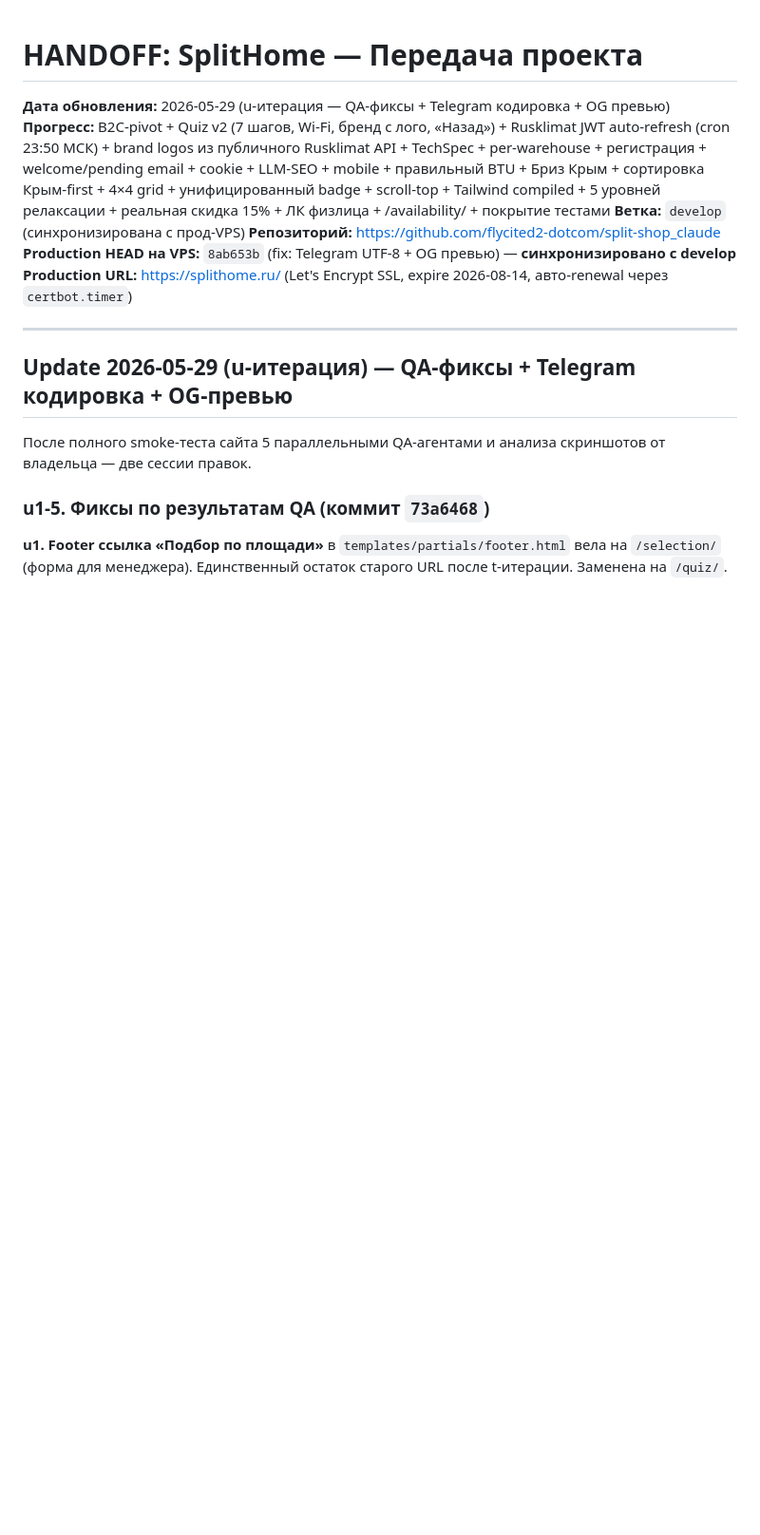
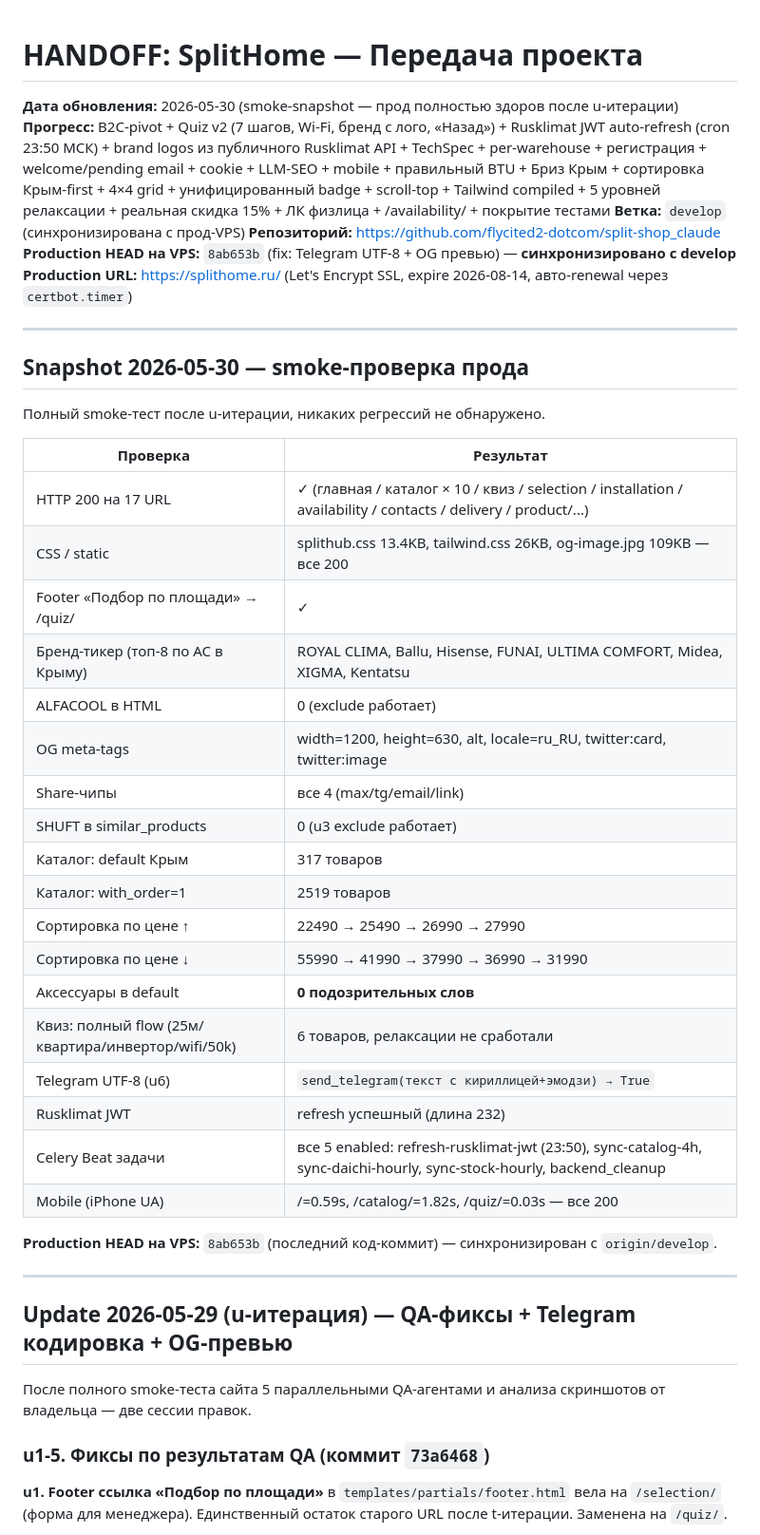
Before and after one commit to flycited2-dotcom/split-shop_claude, a Markdown page: HANDOFF.md, the part around the change. Shown at 95% size. Rendered like a GitHub page; blank space fills up the shorter version.

Commit message:
docs(handoff): snapshot 30 мая — прод полностью здоров после u-итерации

```diff
--- a/HANDOFF.md
+++ b/HANDOFF.md
@@ -1,11 +1,40 @@
 # HANDOFF: SplitHome — Передача проекта
 
-**Дата обновления:** 2026-05-29 (u-итерация — QA-фиксы + Telegram кодировка + OG превью)
+**Дата обновления:** 2026-05-30 (smoke-snapshot — прод полностью здоров после u-итерации)
 **Прогресс:** B2C-pivot + Quiz v2 (7 шагов, Wi-Fi, бренд с лого, «Назад») + Rusklimat JWT auto-refresh (cron 23:50 МСК) + brand logos из публичного Rusklimat API + TechSpec + per-warehouse + регистрация + welcome/pending email + cookie + LLM-SEO + mobile + правильный BTU + Бриз Крым + сортировка Крым-first + 4×4 grid + унифицированный badge + scroll-top + Tailwind compiled + 5 уровней релаксации + реальная скидка 15% + ЛК физлица + /availability/ + покрытие тестами
 **Ветка:** `develop` (синхронизирована с прод-VPS)
 **Репозиторий:** https://github.com/flycited2-dotcom/split-shop_claude
 **Production HEAD на VPS:** `8ab653b` (fix: Telegram UTF-8 + OG превью) — **синхронизировано с develop**
 **Production URL:** https://splithome.ru/ (Let's Encrypt SSL, expire 2026-08-14, авто-renewal через `certbot.timer`)
+
+---
+
+## Snapshot 2026-05-30 — smoke-проверка прода
+
+Полный smoke-тест после u-итерации, никаких регрессий не обнаружено.
+
+| Проверка | Результат |
+|---|---|
+| HTTP 200 на 17 URL | ✓ (главная / каталог × 10 / квиз / selection / installation / availability / contacts / delivery / product/...) |
+| CSS / static | splithub.css 13.4KB, tailwind.css 26KB, og-image.jpg 109KB — все 200 |
+| Footer «Подбор по площади» → /quiz/ | ✓ |
+| Бренд-тикер (топ-8 по AC в Крыму) | ROYAL CLIMA, Ballu, Hisense, FUNAI, ULTIMA COMFORT, Midea, XIGMA, Kentatsu |
+| ALFACOOL в HTML | 0 (exclude работает) |
+| OG meta-tags | width=1200, height=630, alt, locale=ru_RU, twitter:card, twitter:image |
+| Share-чипы | все 4 (max/tg/email/link) |
+| SHUFT в similar_products | 0 (u3 exclude работает) |
+| Каталог: default Крым | 317 товаров |
+| Каталог: with_order=1 | 2519 товаров |
+| Сортировка по цене ↑ | 22490 → 25490 → 26990 → 27990 |
+| Сортировка по цене ↓ | 55990 → 41990 → 37990 → 36990 → 31990 |
+| Аксессуары в default | **0 подозрительных слов** |
+| Квиз: полный flow (25м/квартира/инвертор/wifi/50k) | 6 товаров, релаксации не сработали |
+| Telegram UTF-8 (u6) | `send_telegram(текст с кириллицей+эмодзи) → True` |
+| Rusklimat JWT | refresh успешный (длина 232) |
+| Celery Beat задачи | все 5 enabled: refresh-rusklimat-jwt (23:50), sync-catalog-4h, sync-daichi-hourly, sync-stock-hourly, backend_cleanup |
+| Mobile (iPhone UA) | /=0.59s, /catalog/=1.82s, /quiz/=0.03s — все 200 |
+
+**Production HEAD на VPS:** `8ab653b` (последний код-коммит) — синхронизирован с `origin/develop`.
 
 ---
 
```
